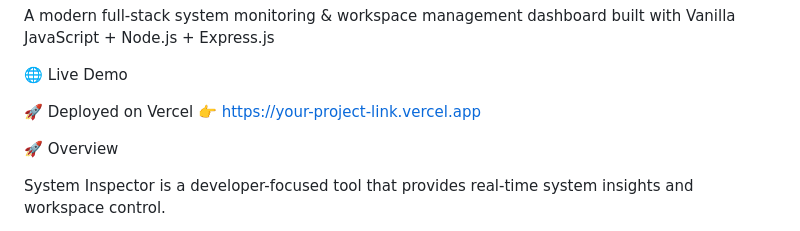
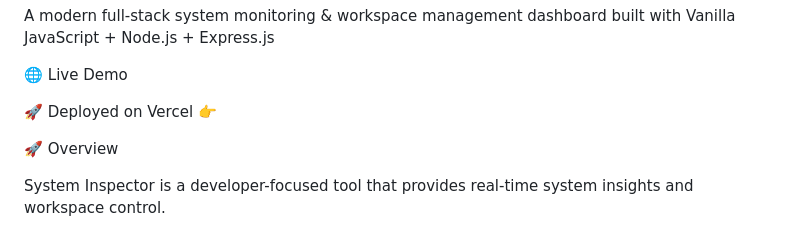
Before and after one commit to Abhishek-M-2025/System-Inspector, a Markdown page: README.md, the part around the change. Rendered like a GitHub page.

```diff
--- a/README.md
+++ b/README.md
@@ -6,7 +6,7 @@ Vanilla JavaScript + Node.js + Express.js
 🌐 Live Demo
 
 🚀 Deployed on Vercel
-👉 https://your-project-link.vercel.app
+👉
 
 🚀 Overview
 
```
